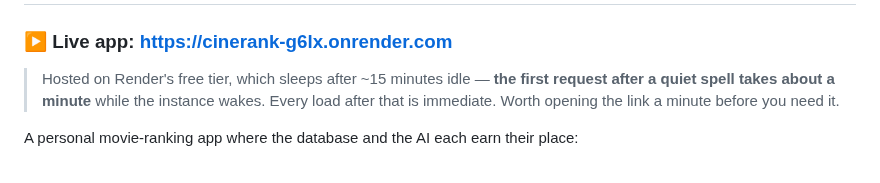
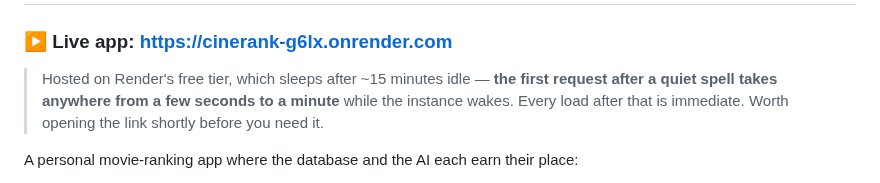
Before and after one commit to guycn1/cinerank-project, a Markdown page: README.md, the part around the change. Drawn GitHub-style.

Commit message:
docs(readme): the cold start is a few seconds to a minute, not about a minute
User-raised. Both edits are to the grader-facing note under the live URL.

"takes about a minute" overstated it: a minute is the observed worst case, not the typical one, so the line was underselling the project to the first person who reads it. "anywhere from a few seconds to a minute" states both ends in one clause -- it does not promise a minute, and it still covers the case where the grader does hit one, so nothing here can embarrass us.

Chose that over the plainer "up to a minute", which is shorter but leaves the reader anchored on the minute, and over the longer "usually a few seconds, with a minute the observed worst case", which says the same thing in the register of a bug report.

"a minute before you need it" -> "shortly before you need it": the old wording restated a number the sentence had just qualified.

Co-Authored-By: Claude Opus 5 <noreply@anthropic.com>

```diff
--- a/README.md
+++ b/README.md
@@ -3,9 +3,9 @@
 ### ▶ Live app: **https://cinerank-g6lx.onrender.com**
 
 > Hosted on Render's free tier, which sleeps after ~15 minutes idle — **the first
-> request after a quiet spell takes about a minute** while the instance wakes.
-> Every load after that is immediate. Worth opening the link a minute before you
-> need it.
+> request after a quiet spell takes anywhere from a few seconds to a minute**
+> while the instance wakes. Every load after that is immediate. Worth opening the
+> link shortly before you need it.
 
 A personal movie-ranking app where the database and the AI each earn their place:
 
```
